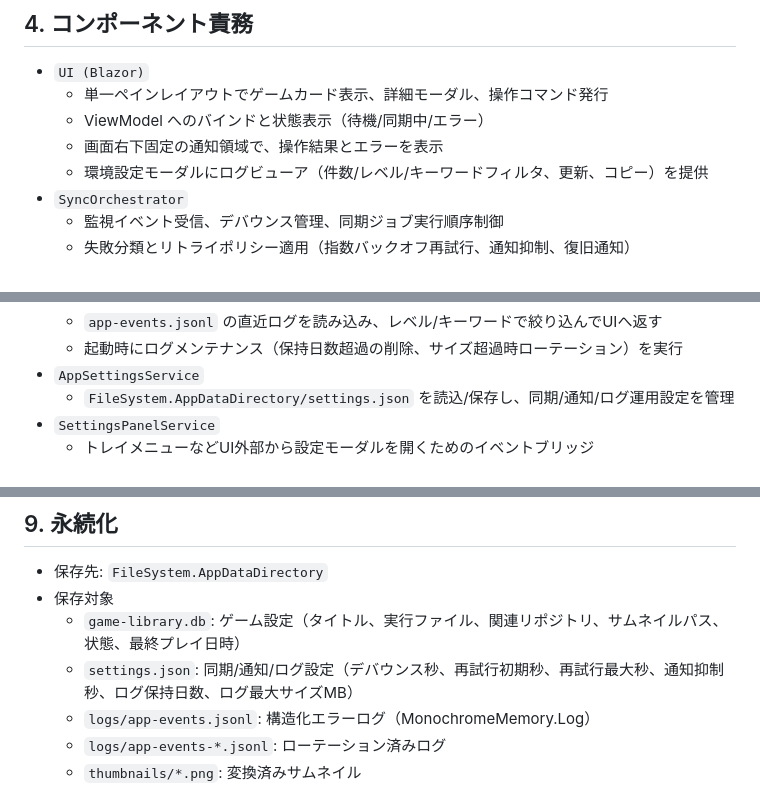
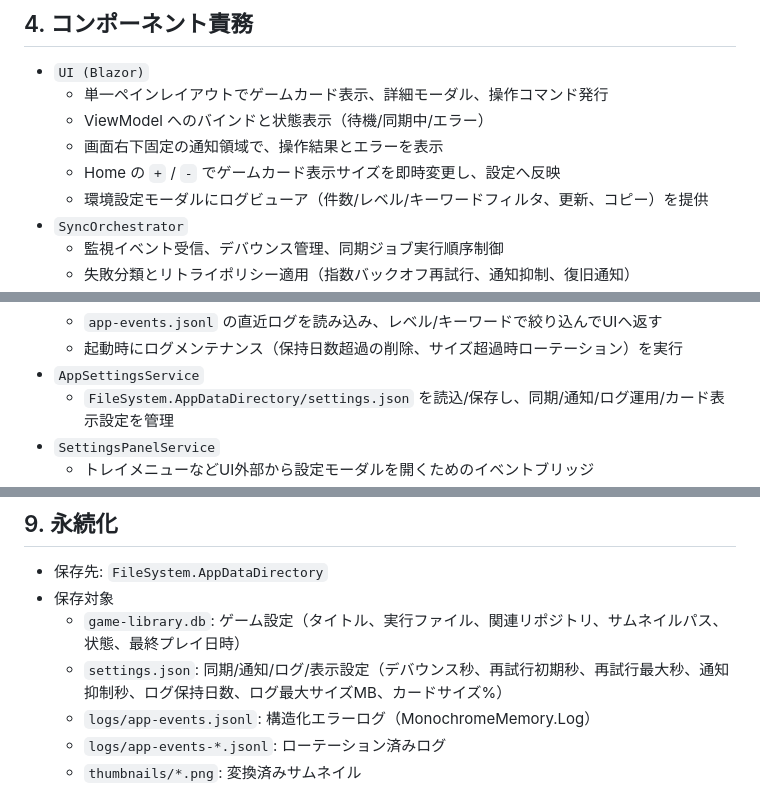
Before and after one commit to natumekazuki/GameLauncherWithGit, a Markdown page: docs/design/maui-blazor-architecture.md, 3 parts joined by grey strips. GitHub-like rendering.

Commit message:
docs(ui): sync card size control design and archive plan

```diff
--- a/docs/design/maui-blazor-architecture.md
+++ b/docs/design/maui-blazor-architecture.md
@@ -31,6 +31,7 @@ flowchart LR
   - 単一ペインレイアウトでゲームカード表示、詳細モーダル、操作コマンド発行
   - ViewModel へのバインドと状態表示（待機/同期中/エラー）
   - 画面右下固定の通知領域で、操作結果とエラーを表示
+  - Home の `+` / `-` でゲームカード表示サイズを即時変更し、設定へ反映
   - 環境設定モーダルにログビューア（件数/レベル/キーワードフィルタ、更新、コピー）を提供
 - `SyncOrchestrator`
   - 監視イベント受信、デバウンス管理、同期ジョブ実行順序制御
@@ -62,7 +63,7 @@ flowchart LR
   - `app-events.jsonl` の直近ログを読み込み、レベル/キーワードで絞り込んでUIへ返す
   - 起動時にログメンテナンス（保持日数超過の削除、サイズ超過時ローテーション）を実行
 - `AppSettingsService`
-  - `FileSystem.AppDataDirectory/settings.json` を読込/保存し、同期/通知/ログ運用設定を管理
+  - `FileSystem.AppDataDirectory/settings.json` を読込/保存し、同期/通知/ログ運用/カード表示設定を管理
 - `SettingsPanelService`
   - トレイメニューなどUI外部から設定モーダルを開くためのイベントブリッジ
 - `GameLibraryStore (SQLite)`
@@ -154,7 +155,7 @@ sequenceDiagram
 - 保存先: `FileSystem.AppDataDirectory`
 - 保存対象
   - `game-library.db`: ゲーム設定（タイトル、実行ファイル、関連リポジトリ、サムネイルパス、状態、最終プレイ日時）
-  - `settings.json`: 同期/通知/ログ設定（デバウンス秒、再試行初期秒、再試行最大秒、通知抑制秒、ログ保持日数、ログ最大サイズMB）
+  - `settings.json`: 同期/通知/ログ/表示設定（デバウンス秒、再試行初期秒、再試行最大秒、通知抑制秒、ログ保持日数、ログ最大サイズMB、カードサイズ%）
   - `logs/app-events.jsonl`: 構造化エラーログ（MonochromeMemory.Log）
   - `logs/app-events-*.jsonl`: ローテーション済みログ
   - `thumbnails/*.png`: 変換済みサムネイル
```
Also changed, not shown: other parts of docs/design/maui-blazor-architecture.md (+2 -0 lines), 2 other files.
